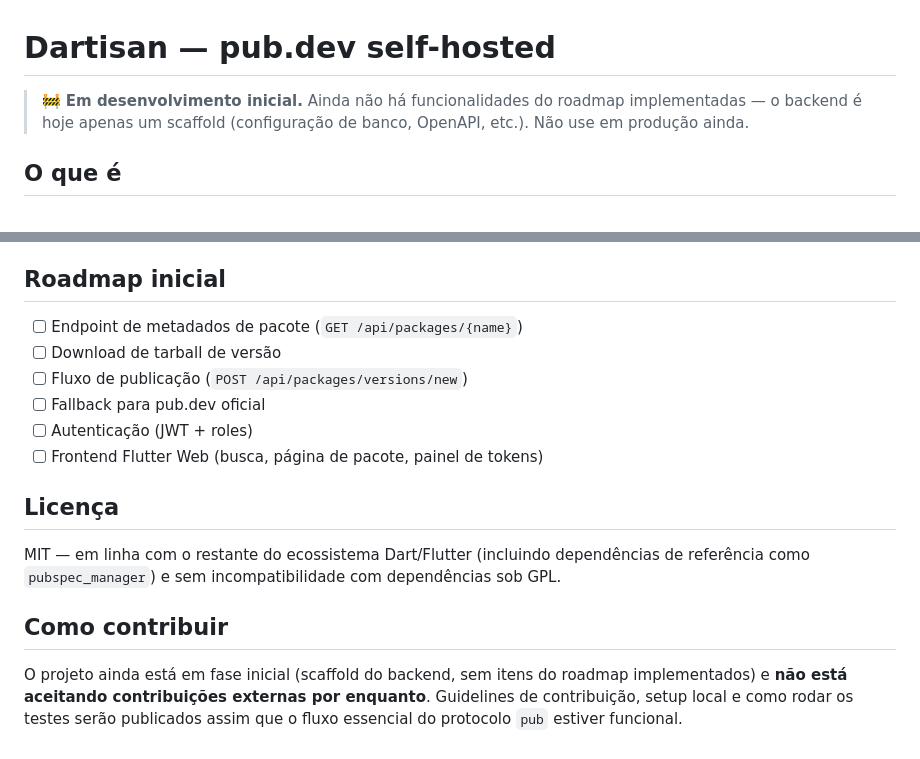
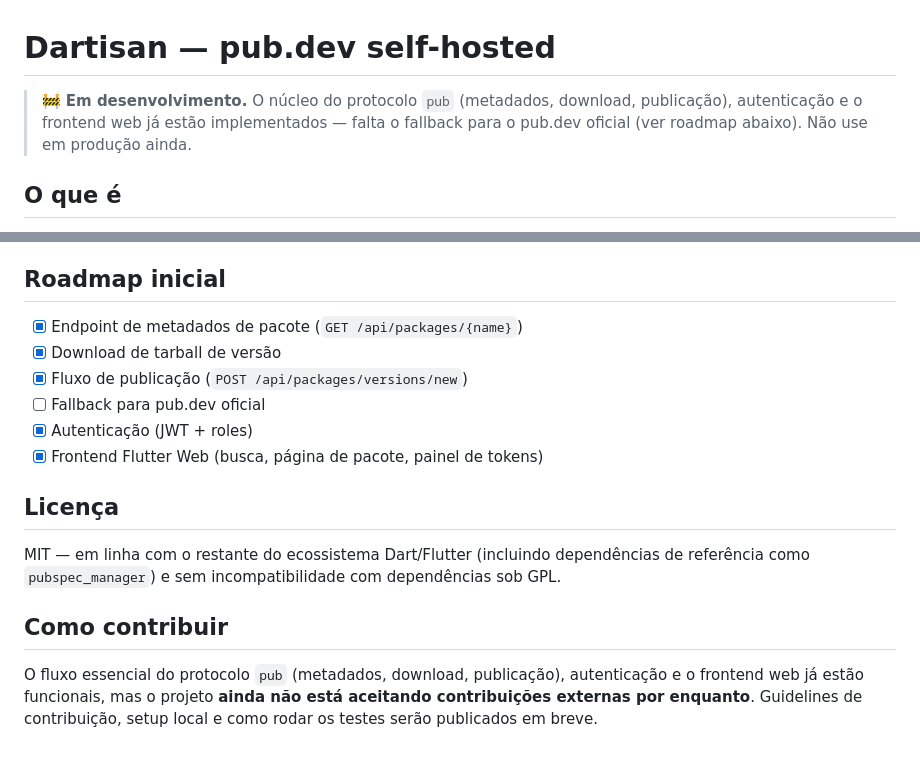
Before and after one commit to tecrodrigocastro/dartisan, a Markdown page: README.md, 2 parts joined by grey strips. GitHub-like rendering.

Commit message:
docs: marca itens do roadmap inicial como concluídos no README
Metadados, download, publicação, autenticação e frontend web já
estavam implementados, mas o README ainda listava tudo como pendente
desde o commit inicial do scaffold.

```diff
--- a/README.md
+++ b/README.md
@@ -1,6 +1,6 @@
 # Dartisan — pub.dev self-hosted
 
-> 🚧 **Em desenvolvimento inicial.** Ainda não há funcionalidades do roadmap implementadas — o backend é hoje apenas um scaffold (configuração de banco, OpenAPI, etc.). Não use em produção ainda.
+> 🚧 **Em desenvolvimento.** O núcleo do protocolo `pub` (metadados, download, publicação), autenticação e o frontend web já estão implementados — falta o fallback para o pub.dev oficial (ver roadmap abaixo). Não use em produção ainda.
 
 ## O que é
 
@@ -48,12 +48,12 @@ Produto **open source**, feito para a comunidade, cobrindo o fluxo essencial do
 
 ## Roadmap inicial
 
-- [ ] Endpoint de metadados de pacote (`GET /api/packages/{name}`)
-- [ ] Download de tarball de versão
-- [ ] Fluxo de publicação (`POST /api/packages/versions/new`)
+- [x] Endpoint de metadados de pacote (`GET /api/packages/{name}`)
+- [x] Download de tarball de versão
+- [x] Fluxo de publicação (`POST /api/packages/versions/new`)
 - [ ] Fallback para pub.dev oficial
-- [ ] Autenticação (JWT + roles)
-- [ ] Frontend Flutter Web (busca, página de pacote, painel de tokens)
+- [x] Autenticação (JWT + roles)
+- [x] Frontend Flutter Web (busca, página de pacote, painel de tokens)
 
 ## Licença
 
@@ -61,4 +61,4 @@ MIT — em linha com o restante do ecossistema Dart/Flutter (incluindo dependên
 
 ## Como contribuir
 
-O projeto ainda está em fase inicial (scaffold do backend, sem itens do roadmap implementados) e **não está aceitando contribuições externas por enquanto**. Guidelines de contribuição, setup local e como rodar os testes serão publicados assim que o fluxo essencial do protocolo `pub` estiver funcional.
+O fluxo essencial do protocolo `pub` (metadados, download, publicação), autenticação e o frontend web já estão funcionais, mas o projeto **ainda não está aceitando contribuições externas por enquanto**. Guidelines de contribuição, setup local e como rodar os testes serão publicados em breve.
```
